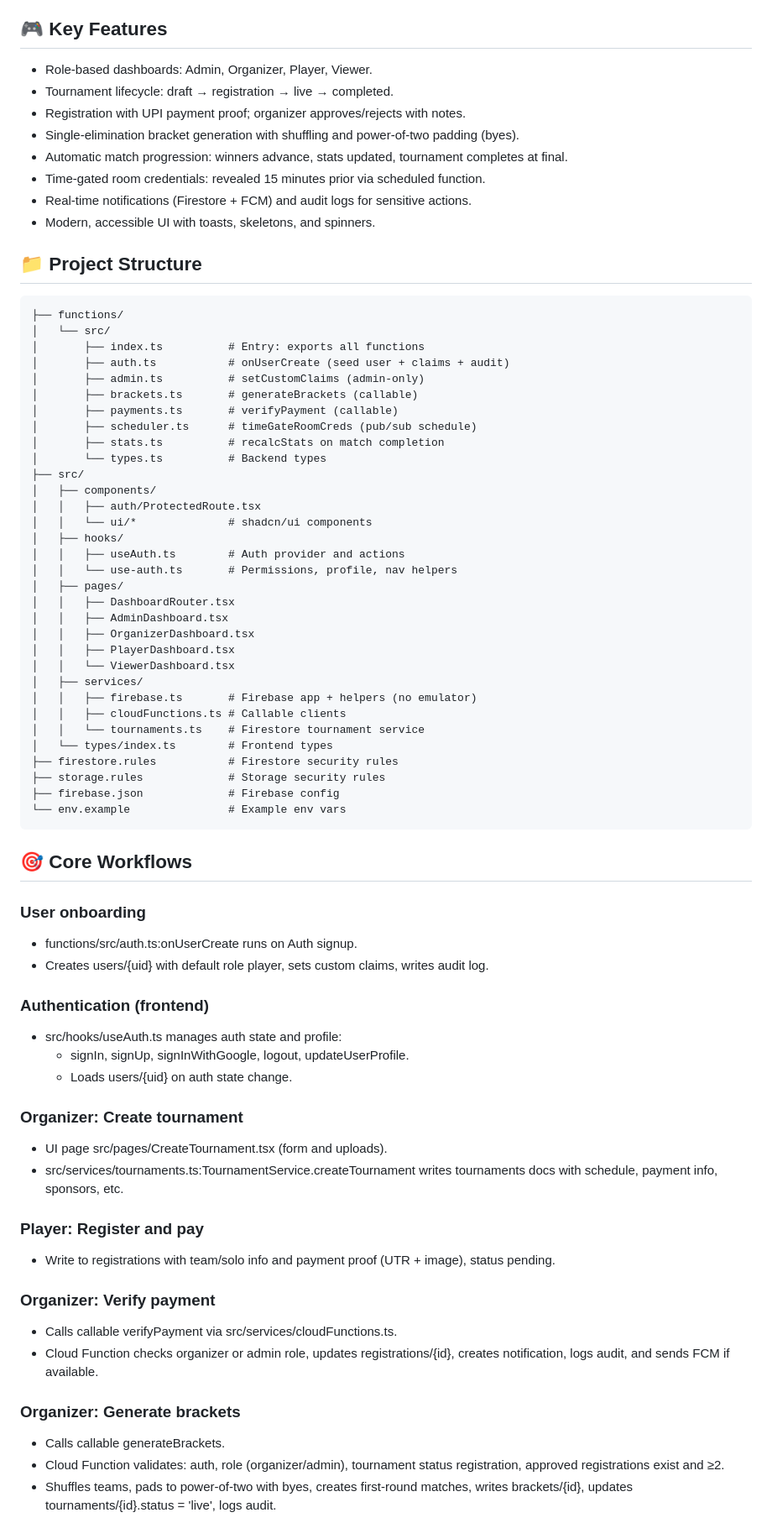
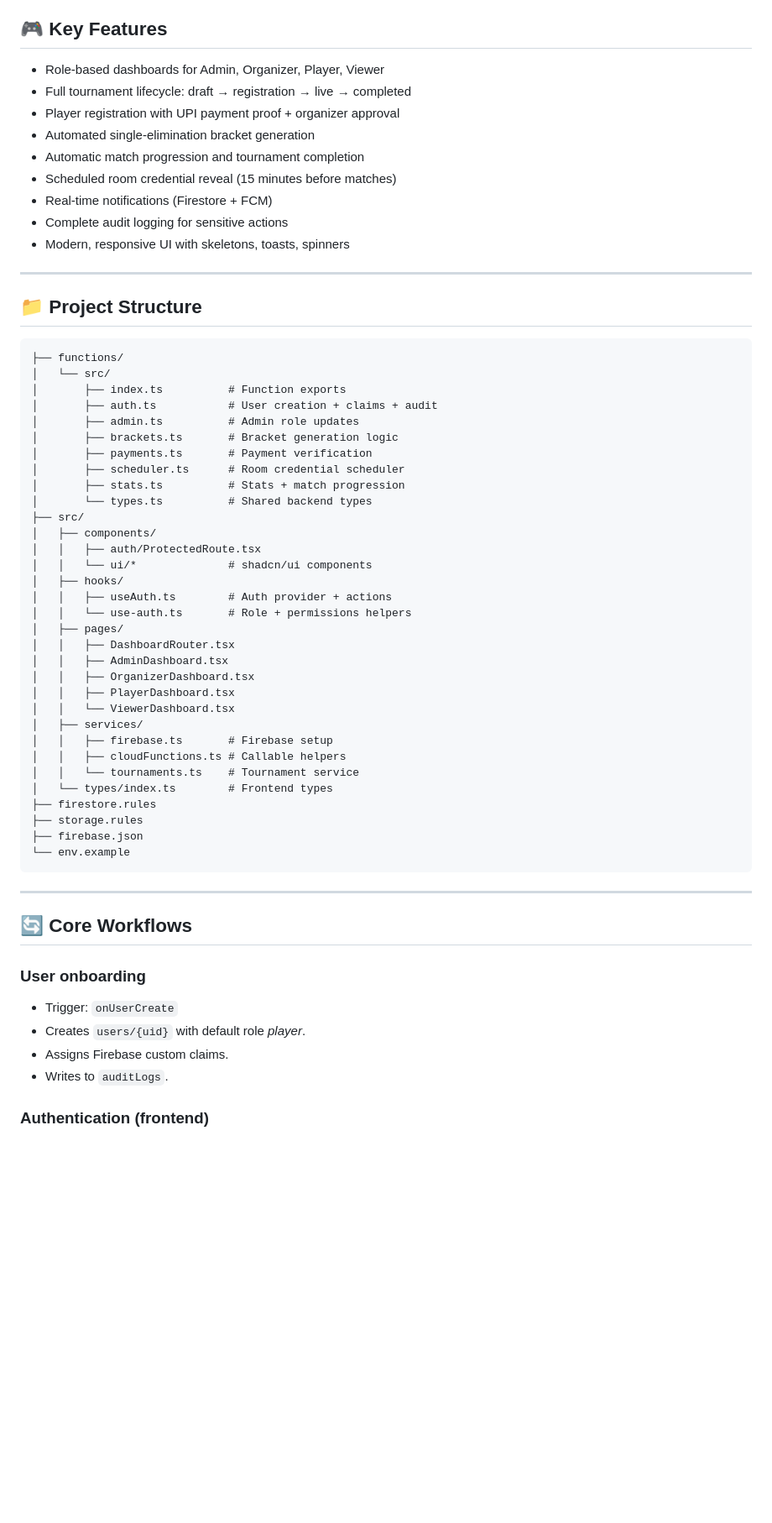
Before and after one commit to siddharth116-sudo/Esports, a Markdown page: README.md, the part around the change printed below. Shown: that part at 84% size. GitHub-like rendering; blank space fills up the shorter version.

````diff
--- a/README.md
+++ b/README.md
@@ -49,34 +77,38 @@ This is a full-stack, Firebase-powered web app for organizing and participating
 
 ## 🎮 Key Features
-- Role-based dashboards: Admin, Organizer, Player, Viewer.
-- Tournament lifecycle: draft → registration → live → completed.
-- Registration with UPI payment proof; organizer approves/rejects with notes.
-- Single-elimination bracket generation with shuffling and power-of-two padding (byes).
-- Automatic match progression: winners advance, stats updated, tournament completes at final.
-- Time-gated room credentials: revealed 15 minutes prior via scheduled function.
-- Real-time notifications (Firestore + FCM) and audit logs for sensitive actions.
-- Modern, accessible UI with toasts, skeletons, and spinners.
+
+* Role-based dashboards for Admin, Organizer, Player, Viewer
+* Full tournament lifecycle: draft → registration → live → completed
+* Player registration with UPI payment proof + organizer approval
+* Automated single-elimination bracket generation
+* Automatic match progression and tournament completion
+* Scheduled room credential reveal (15 minutes before matches)
+* Real-time notifications (Firestore + FCM)
+* Complete audit logging for sensitive actions
+* Modern, responsive UI with skeletons, toasts, spinners
+
+---
 
 ## 📁 Project Structure
 
-```plaintext
+```
 ├── functions/
 │   └── src/
-│       ├── index.ts          # Entry: exports all functions
-│       ├── auth.ts           # onUserCreate (seed user + claims + audit)
-│       ├── admin.ts          # setCustomClaims (admin-only)
-│       ├── brackets.ts       # generateBrackets (callable)
-│       ├── payments.ts       # verifyPayment (callable)
-│       ├── scheduler.ts      # timeGateRoomCreds (pub/sub schedule)
-│       ├── stats.ts          # recalcStats on match completion
-│       └── types.ts          # Backend types
+│       ├── index.ts          # Function exports
+│       ├── auth.ts           # User creation + claims + audit
+│       ├── admin.ts          # Admin role updates
+│       ├── brackets.ts       # Bracket generation logic
+│       ├── payments.ts       # Payment verification
+│       ├── scheduler.ts      # Room credential scheduler
+│       ├── stats.ts          # Stats + match progression
+│       └── types.ts          # Shared backend types
 ├── src/
 │   ├── components/
 │   │   ├── auth/ProtectedRoute.tsx
 │   │   └── ui/*              # shadcn/ui components
 │   ├── hooks/
-│   │   ├── useAuth.ts        # Auth provider and actions
-│   │   └── use-auth.ts       # Permissions, profile, nav helpers
+│   │   ├── useAuth.ts        # Auth provider + actions
+│   │   └── use-auth.ts       # Role + permissions helpers
 │   ├── pages/
 │   │   ├── DashboardRouter.tsx
 │   │   ├── AdminDashboard.tsx
@@ -84,38 +116,26 @@ This is a full-stack, Firebase-powered web app for organizing and participating
 │   │   ├── PlayerDashboard.tsx
 │   │   └── ViewerDashboard.tsx
 │   ├── services/
-│   │   ├── firebase.ts       # Firebase app + helpers (no emulator)
-│   │   ├── cloudFunctions.ts # Callable clients
-│   │   └── tournaments.ts    # Firestore tournament service
+│   │   ├── firebase.ts       # Firebase setup
+│   │   ├── cloudFunctions.ts # Callable helpers
+│   │   └── tournaments.ts    # Tournament service
 │   └── types/index.ts        # Frontend types
-├── firestore.rules           # Firestore security rules
-├── storage.rules             # Storage security rules
-├── firebase.json             # Firebase config
-└── env.example               # Example env vars
+├── firestore.rules
+├── storage.rules
+├── firebase.json
+└── env.example
 ```
-## 🎯 Core Workflows
-### User onboarding
-- functions/src/auth.ts:onUserCreate runs on Auth signup.
-- Creates users/{uid} with default role player, sets custom claims, writes audit log.
 
-### Authentication (frontend)
-- src/hooks/useAuth.ts manages auth state and profile:
-  - signIn, signUp, signInWithGoogle, logout, updateUserProfile.
-  - Loads users/{uid} on auth state change.
+---
 
-### Organizer: Create tournament
-- UI page src/pages/CreateTournament.tsx (form and uploads).
-- src/services/tournaments.ts:TournamentService.createTournament writes tournaments docs with schedule, payment info, sponsors, etc.
+## 🔄 Core Workflows
 
-### Player: Register and pay
-- Write to registrations with team/solo info and payment proof (UTR + image), status pending.
+### **User onboarding**
 
-### Organizer: Verify payment
-- Calls callable verifyPayment via src/services/cloudFunctions.ts.
-- Cloud Function checks organizer or admin role, updates registrations/{id}, creates notification, logs audit, and sends FCM if available.
+* Trigger: `onUserCreate`
+* Creates `users/{uid}` with default role *player*.
+* Assigns Firebase custom claims.
+* Writes to `auditLogs`.
 
-### Organizer: Generate brackets
-- Calls callable generateBrackets.
-- Cloud Function validates: auth, role (organizer/admin), tournament status registration, approved registrations exist and ≥2.
-- Shuffles teams, pads to power-of-two with byes, creates first-round matches, writes brackets/{id}, updates tournaments/{id}.status = 'live', logs audit.
+### **Authentication (frontend)**
 
````
Also changed, not shown: other parts of README.md (+230 -136 lines).
